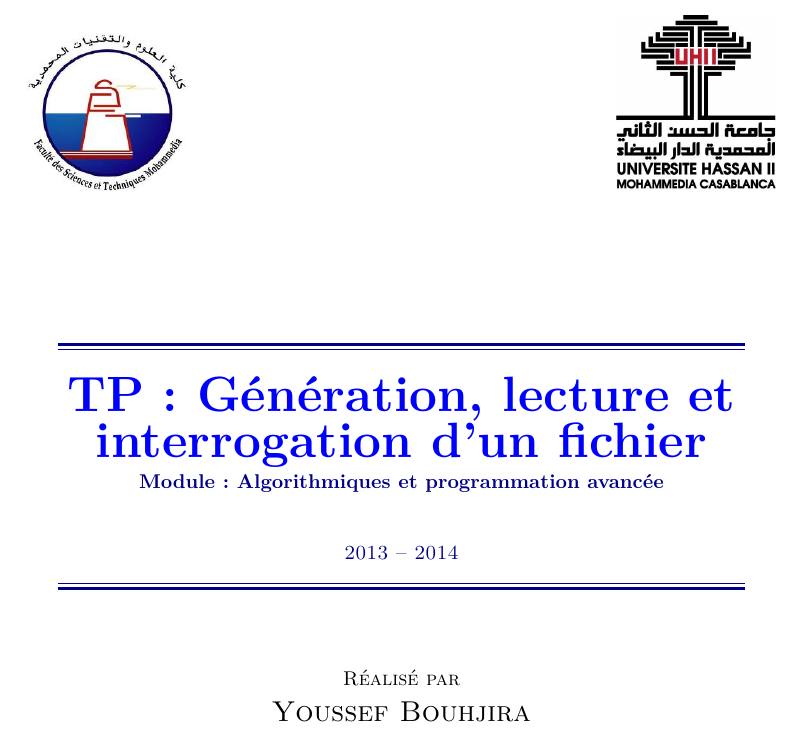
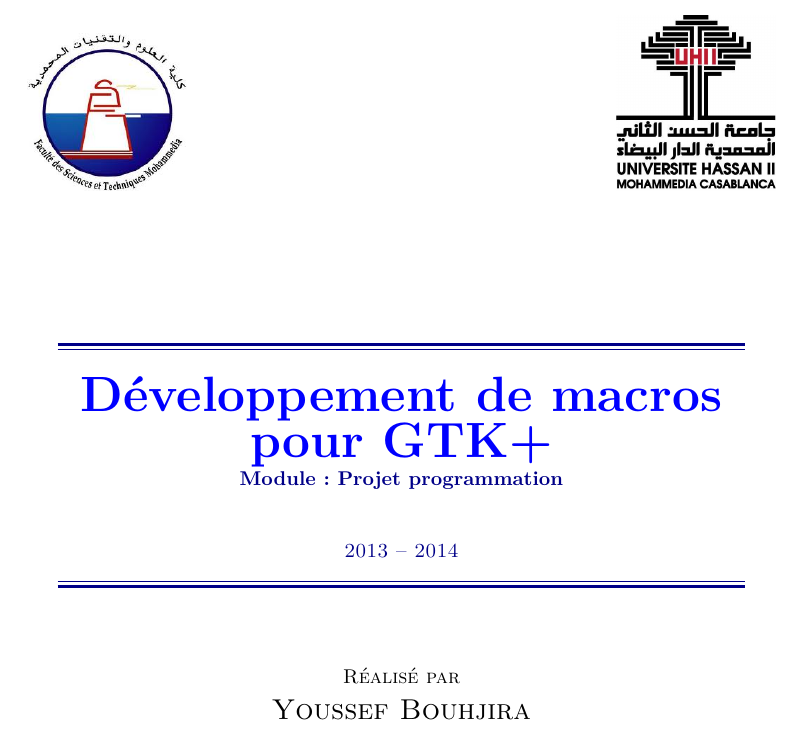
Before and after one commit to ybouhjira/fstm-latex-cover-template, a LaTeX book (cover.tex): part of the page, cut at the place of the change. Compiled offline with XeLaTeX.

Commit message:
Projet GTK+

```diff
--- a/cover.tex
+++ b/cover.tex
@@ -1,5 +1,5 @@
-\newcommand{\MODULE}{Algorithmiques et programmation avancée}
-\newcommand{\SUJET}{TP : Génération, lecture et interrogation d'un fichier}
+\newcommand{\MODULE}{Projet programmation}
+\newcommand{\SUJET}{Développement de macros pour GTK+}
 \newcommand{\ANNEE}{2013 -- 2014}
 \newcommand{\AUTEUR}{Youssef Bouhjira \\ Mohammed Ayoub El Midaoui}
 \newcommand{\FILIERE}{1\textsuperscript{ère} année Ingénierie Logicielle et Intégration des Systèmes}
```
Also changed, not shown: cover.pdf (added).
